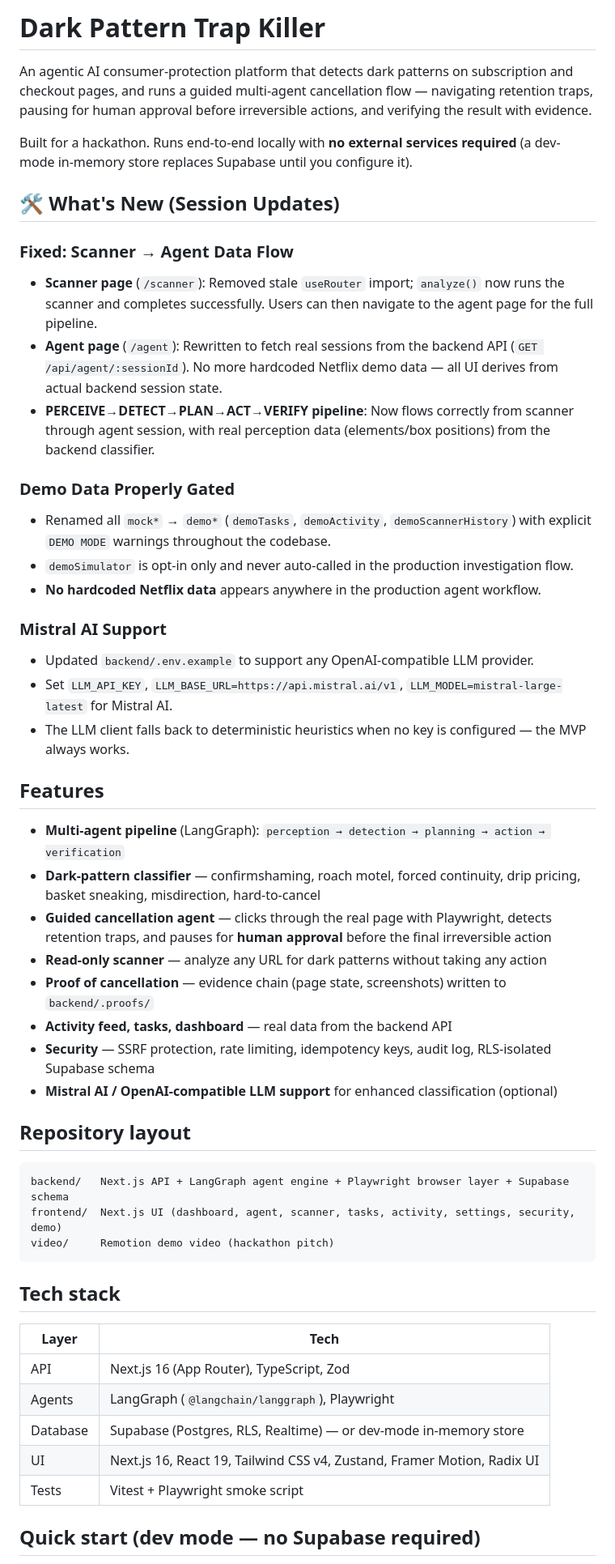
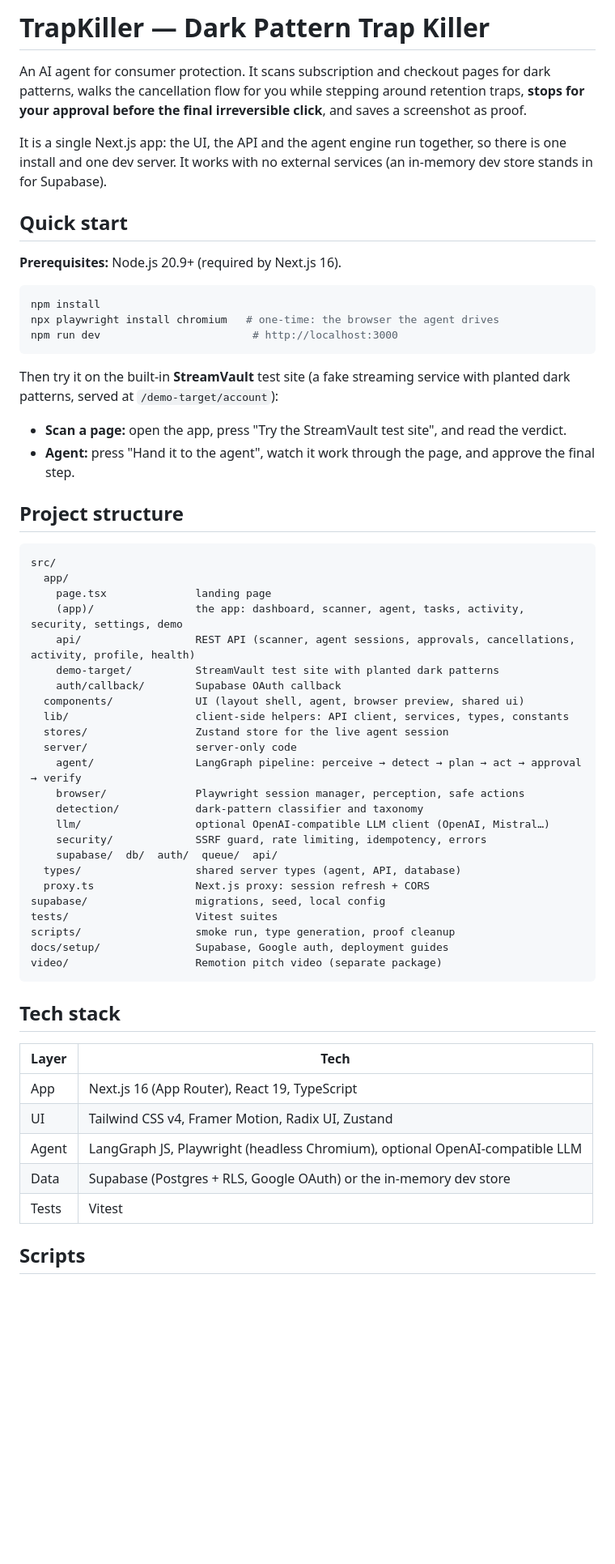
Before and after one commit to Himanshusolanki24/autonomous-dark-pattern-detection-and-consumer-protection-agent, a Markdown page: README.md, the part around one of its changes. Shown at 81% size. Drawn GitHub-style; blank space fills up the shorter version.

Commit message:
Update README for the single-app layout
Setup, project structure, scripts, environment variables and API for
the merged app, without claims the code does not back up.

````diff
--- a/README.md
+++ b/README.md
@@ -1,54 +1,62 @@
-# Dark Pattern Trap Killer
+# TrapKiller — Dark Pattern Trap Killer
 
-An agentic AI consumer-protection platform that detects dark patterns on subscription and checkout pages, and runs a guided multi-agent cancellation flow — navigating retention traps, pausing for human approval before irreversible actions, and verifying the result with evidence.
+An AI agent for consumer protection. It scans subscription and checkout pages for dark patterns, walks the cancellation flow for you while stepping around retention traps, **stops for your approval before the final irreversible click**, and saves a screenshot as proof.
 
-Built for a hackathon. Runs end-to-end locally with **no external services required** (a dev-mode in-memory store replaces Supabase until you configure it).
+It is a single Next.js app: the UI, the API and the agent engine run together, so there is one install and one dev server. It works with no external services (an in-memory dev store stands in for Supabase).
 
-## 🛠️ What's New (Session Updates)
+## Quick start
 
-### Fixed: Scanner → Agent Data Flow
-- **Scanner page** (`/scanner`): Removed stale `useRouter` import; `analyze()` now runs the scanner and completes successfully. Users can then navigate to the agent page for the full pipeline.
-- **Agent page** (`/agent`): Rewritten to fetch real sessions from the backend API (`GET /api/agent/:sessionId`). No more hardcoded Netflix demo data — all UI derives from actual backend session state.
-- **PERCEIVE→DETECT→PLAN→ACT→VERIFY pipeline**: Now flows correctly from scanner through agent session, with real perception data (elements/box positions) from the backend classifier.
+**Prerequisites:** Node.js 20.9+ (required by Next.js 16).
 
-### Demo Data Properly Gated
-- Renamed all `mock*` → `demo*` (`demoTasks`, `demoActivity`, `demoScannerHistory`) with explicit `DEMO MODE` warnings throughout the codebase.
-- `demoSimulator` is opt-in only and never auto-called in the production investigation flow.
-- **No hardcoded Netflix data** appears anywhere in the production agent workflow.
+```bash
+npm install
+npx playwright install chromium   # one-time: the browser the agent drives
+npm run dev                        # http://localhost:3000
+```
 
-### Mistral AI Support
-- Updated `backend/.env.example` to support any OpenAI-compatible LLM provider.
-- Set `LLM_API_KEY`, `LLM_BASE_URL=https://api.mistral.ai/v1`, `LLM_MODEL=mistral-large-latest` for Mistral AI.
-- The LLM client falls back to deterministic heuristics when no key is configured — the MVP always works.
+Then try it on the built-in **StreamVault** test site (a fake streaming service with planted dark patterns, served at `/demo-target/account`):
 
-## Features
+- **Scan a page:** open the app, press "Try the StreamVault test site", and read the verdict.
+- **Agent:** press "Hand it to the agent", watch it work through the page, and approve the final step.
 
-- **Multi-agent pipeline** (LangGraph): `perception → detection → planning → action → verification`
-- **Dark-pattern classifier** — confirmshaming, roach motel, forced continuity, drip pricing, basket sneaking, misdirection, hard-to-cancel
-- **Guided cancellation agent** — clicks through the real page with Playwright, detects retention traps, and pauses for **human approval** before the final irreversible action
-- **Read-only scanner** — analyze any URL for dark patterns without taking any action
-- **Proof of cancellation** — evidence chain (page state, screenshots) written to `backend/.proofs/`
-- **Activity feed, tasks, dashboard** — real data from the backend API
-- **Security** — SSRF protection, rate limiting, idempotency keys, audit log, RLS-isolated Supabase schema
-- **Mistral AI / OpenAI-compatible LLM support** for enhanced classification (optional)
-
-## Repository layout
+## Project structure
 
 ```
-backend/   Next.js API + LangGraph agent engine + Playwright browser layer + Supabase schema
-frontend/  Next.js UI (dashboard, agent, scanner, tasks, activity, settings, security, demo)
-video/     Remotion demo video (hackathon pitch)
+src/
+  app/
+    page.tsx              landing page
+    (app)/                the app: dashboard, scanner, agent, tasks, activity, security, settings, demo
+    api/                  REST API (scanner, agent sessions, approvals, cancellations, activity, profile, health)
+    demo-target/          StreamVault test site with planted dark patterns
+    auth/callback/        Supabase OAuth callback
+  components/             UI (layout shell, agent, browser preview, shared ui)
+  lib/                    client-side helpers: API client, services, types, constants
+  stores/                 Zustand store for the live agent session
+  server/                 server-only code
+    agent/                LangGraph pipeline: perceive → detect → plan → act → approval → verify
+    browser/              Playwright session manager, perception, safe actions
+    detection/            dark-pattern classifier and taxonomy
+    llm/                  optional OpenAI-compatible LLM client (OpenAI, Mistral…)
+    security/             SSRF guard, rate limiting, idempotency, errors
+    supabase/  db/  auth/  queue/  api/
+  types/                  shared server types (agent, API, database)
+  proxy.ts                Next.js proxy: session refresh + CORS
+supabase/                 migrations, seed, local config
+tests/                    Vitest suites
+scripts/                  smoke run, type generation, proof cleanup
+docs/setup/               Supabase, Google auth, deployment guides
+video/                    Remotion pitch video (separate package)
 ```
 
 ## Tech stack
 
-| Layer    | Tech |
-| -------- | ---- |
-| API      | Next.js 16 (App Router), TypeScript, Zod |
-| Agents   | LangGraph (`@langchain/langgraph`), Playwright |
-| Database | Supabase (Postgres, RLS, Realtime) — or dev-mode in-memory store |
-| UI       | Next.js 16, React 19, Tailwind CSS v4, Zustand, Framer Motion, Radix UI |
-| Tests    | Vitest + Playwright smoke script |
+| Layer | Tech |
+| ----- | ---- |
+| App | Next.js 16 (App Router), React 19, TypeScript |
+| UI | Tailwind CSS v4, Framer Motion, Radix UI, Zustand |
+| Agent | LangGraph JS, Playwright (headless Chromium), optional OpenAI-compatible LLM |
+| Data | Supabase (Postgres + RLS, Google OAuth) or the in-memory dev store |
+| Tests | Vitest |
 
-## Quick start (dev mode — no Supabase required)
+## Scripts
 
````
Also changed, not shown: other parts of README.md (+32 -170 lines).
